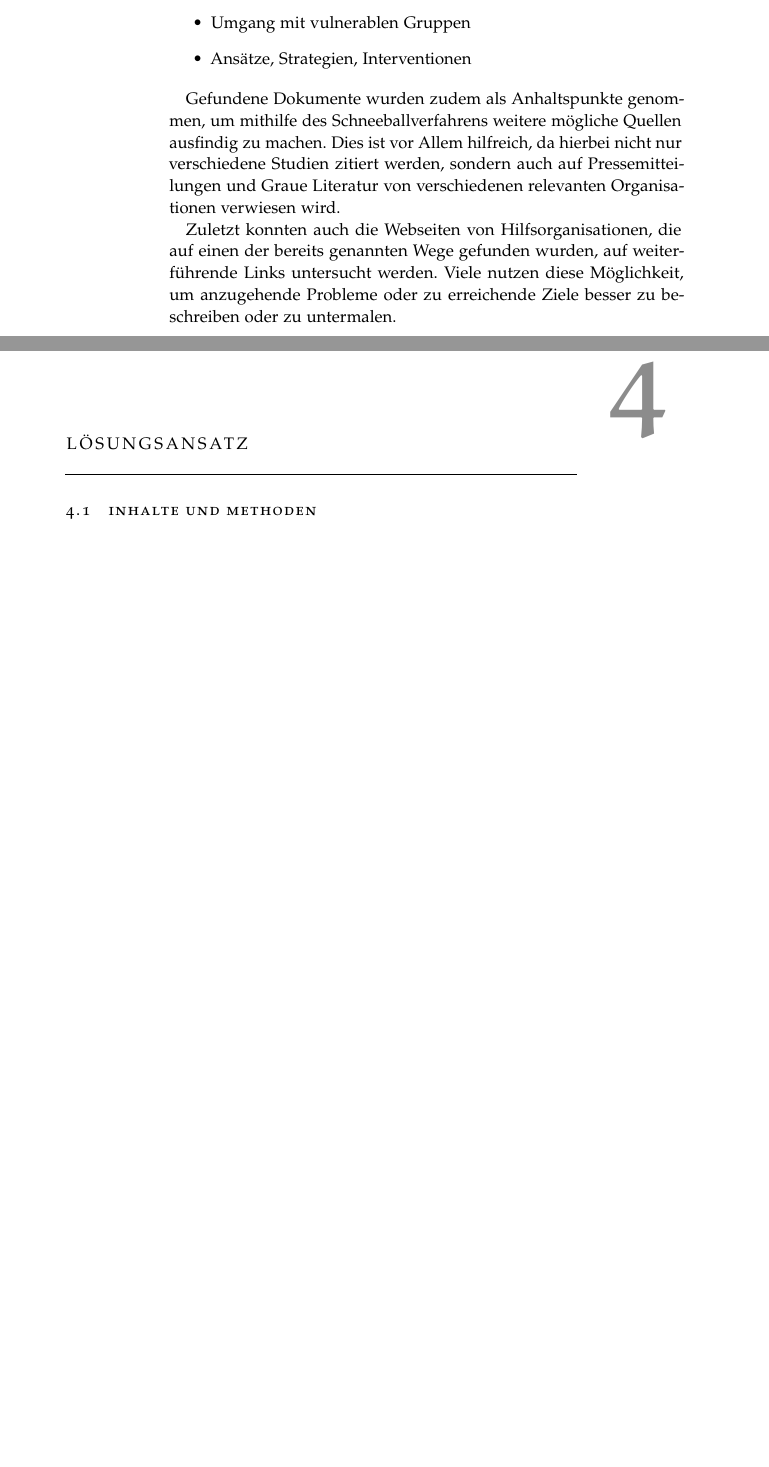
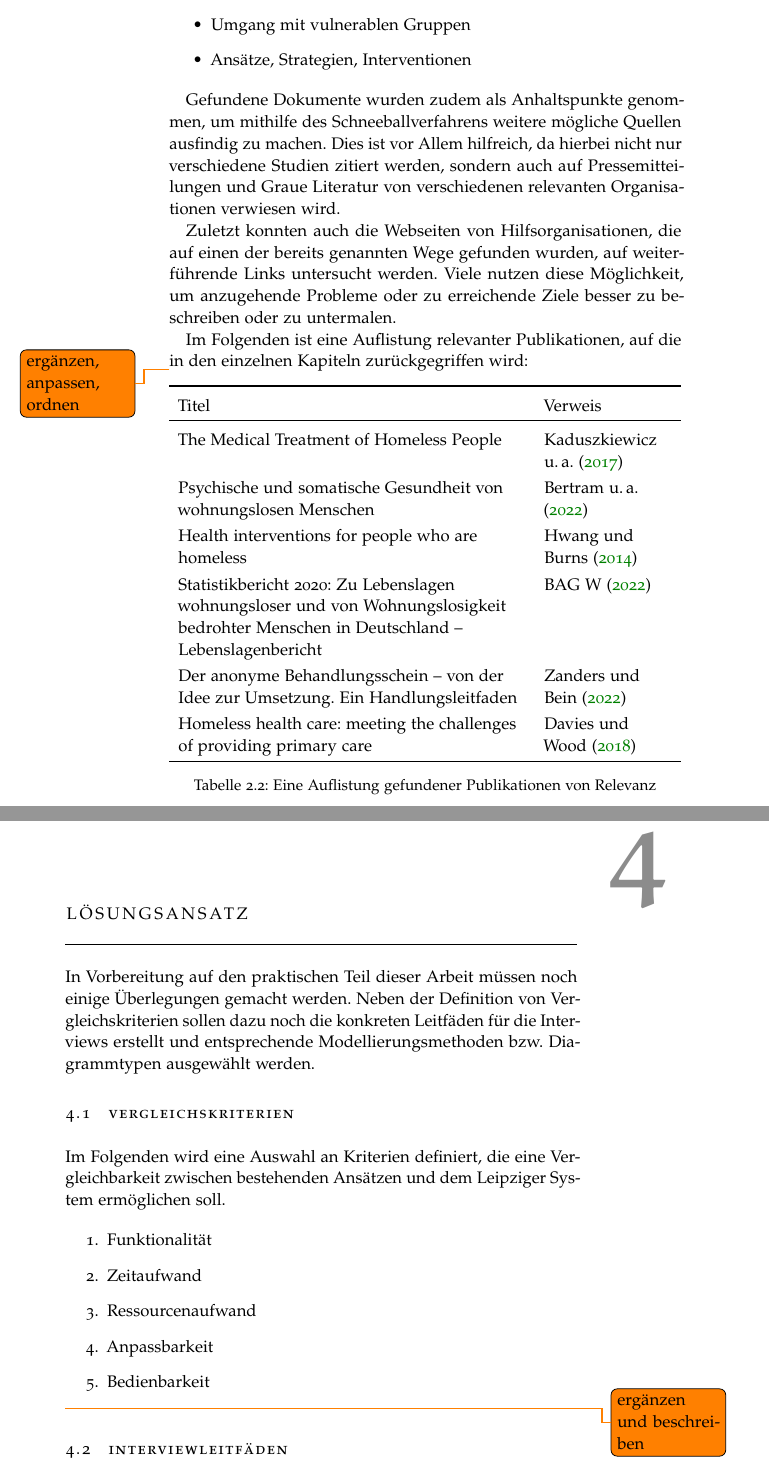
Before and after one commit to RoKuen/masterthesis, a LaTeX thesis (thesis.tex, which reads Chapters/2Preliminaries.tex, Chapters/4Approach.tex): two parts of pages 18 and 27 of 30 before the commit and two parts of pages 18 and 29 of 34 after it, joined at a grey line, cut so that both start at the same text, the shorter picture padded with empty space. The pictures show the PDF file thesis.pdf that the author committed with the source.

Commit message:
update chapter 2-4

```diff
--- a/Chapters/2Preliminaries.tex
+++ b/Chapters/2Preliminaries.tex
@@ -154,6 +155,29 @@ Als Schlüsselwörter, die bei der Suche verwendet wurden, sind neben den folgen
 Gefundene Dokumente wurden zudem als Anhaltspunkte genommen, um mithilfe des Schneeballverfahrens weitere mögliche Quellen ausfindig zu machen. Dies ist vor Allem hilfreich, da hierbei nicht nur verschiedene Studien zitiert werden, sondern auch auf Pressemitteilungen und Graue Literatur von verschiedenen relevanten Organisationen verwiesen wird.
 
 Zuletzt konnten auch die Webseiten von Hilfsorganisationen, die auf einen der bereits genannten Wege gefunden wurden, auf weiterführende Links untersucht werden. Viele nutzen diese Möglichkeit, um anzugehende Probleme oder zu erreichende Ziele besser zu beschreiben oder zu untermalen.
+
+Im Folgenden ist eine Auflistung relevanter Publikationen, auf die in den einzelnen Kapiteln zurückgegriffen wird:
+
+\todo{ergänzen, anpassen, ordnen}
+
+\begin{table}[ht]
+	\centering
+	\tymin=0.25\textwidth
+	\begin{tabulary}{\textwidth}{LL}
+		\toprule
+		Titel							&	Verweis\\
+		\midrule
+		The Medical Treatment of Homeless People &	\citet{Kaduszkiewicz.2017}\\
+		Psychische und somatische Gesundheit von wohnungslosen Menschen &	\citet{DAE228829}\\
+		Health interventions for people who are homeless &	\citet{Hwang.2014}\\
+		Statistikbericht 2020: Zu Lebenslagen wohnungsloser und von Wohnungslosigkeit bedrohter Menschen in Deutschland -- Lebenslagenbericht &	\citet{BAGW.2022}\\
+		Der anonyme Behandlungsschein -- von der Idee zur Umsetzung. Ein Handlungsleitfaden & \citet{Zanders.2022}\\
+		Homeless health care: meeting the challenges of providing primary care &	\citet{Davies.2018}\\
+		\bottomrule
+	\end{tabulary}
+	\caption[Relevante Publikationen]{Eine Auflistung gefundener Publikationen von Relevanz}
+	\label{tab:pub}
+\end{table}
 
 \subsection{Interview}
 
--- a/Chapters/4Approach.tex
+++ b/Chapters/4Approach.tex
@@ -2,4 +2,20 @@
 \chapter{Lösungsansatz}\label{ch:approach}
 %*****************************************
 
-\section{Inhalte und Methoden}
+In Vorbereitung auf den praktischen Teil dieser Arbeit müssen noch einige Überlegungen gemacht werden. Neben der Definition von Vergleichskriterien sollen dazu noch die konkreten Leitfäden für die Interviews erstellt und entsprechende Modellierungsmethoden bzw. Diagrammtypen ausgewählt werden.
+
+\section{Vergleichskriterien}
+
+Im Folgenden wird eine Auswahl an Kriterien definiert, die eine Vergleichbarkeit zwischen bestehenden Ansätzen und dem Leipziger System ermöglichen soll.
+
+\begin{enumerate}
+	\item Funktionalität
+	\item Zeitaufwand
+	\item Ressourcenaufwand
+	\item Anpassbarkeit
+	\item Bedienbarkeit
+\end{enumerate}
+\todo{ergänzen und beschreiben}
+
+
+\section{Interviewleitfäden}
```
Also changed, not shown: Chapters/3RelatedWork.tex (+7 -1 lines), thesis.bib (+20 -0 lines), thesis.pdf, Chapters/2Preliminaries.tex (17 more changed lines), Chapters/4Approach.tex (9 more changed lines).
